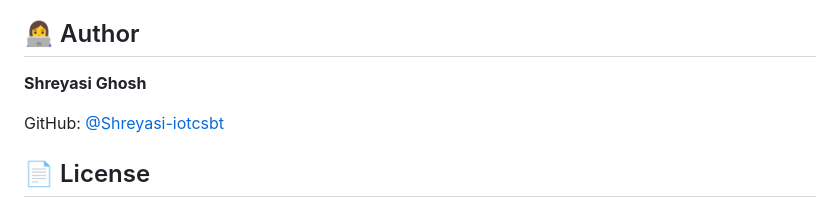
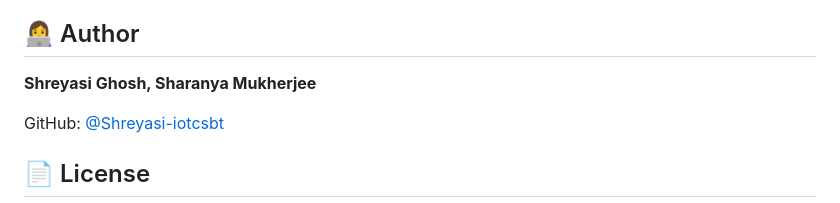
Before and after one commit to Shreyasi-iotcsbt/Medical-Drone-Tracking-System, a Markdown page: README.md, the part around the change. Rendered like a GitHub page.

Commit message:
Add Sharanya Mukherjee as co-author
Updated author information to include Sharanya Mukherjee.

```diff
--- a/README.md
+++ b/README.md
@@ -160,7 +160,7 @@ This project currently demonstrates a **software-based simulation**, not the ope
 
 ## 👩‍💻 Author
 
-**Shreyasi Ghosh**
+**Shreyasi Ghosh, Sharanya Mukherjee**
 
 GitHub: [@Shreyasi-iotcsbt](https://github.com/Shreyasi-iotcsbt)
 
```
